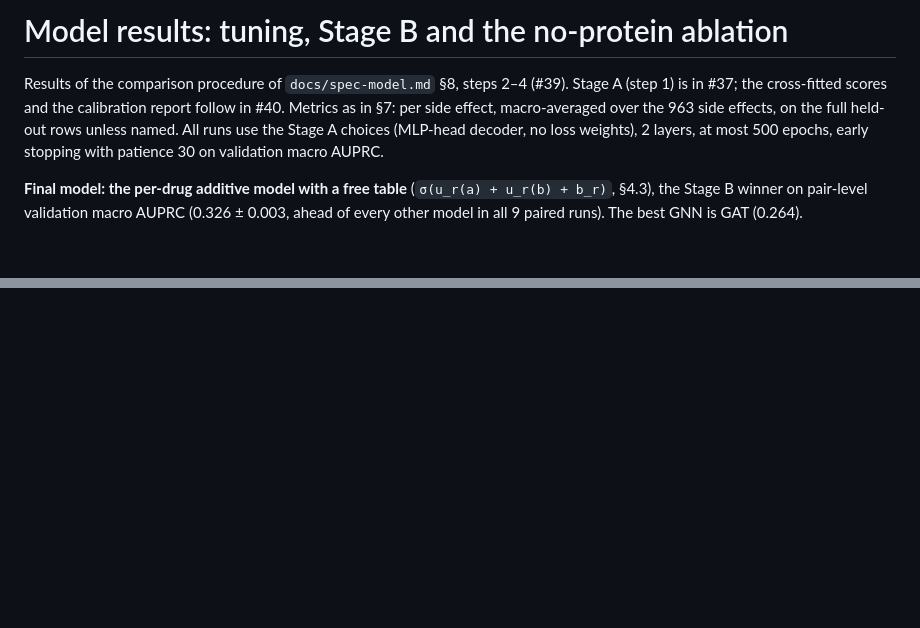
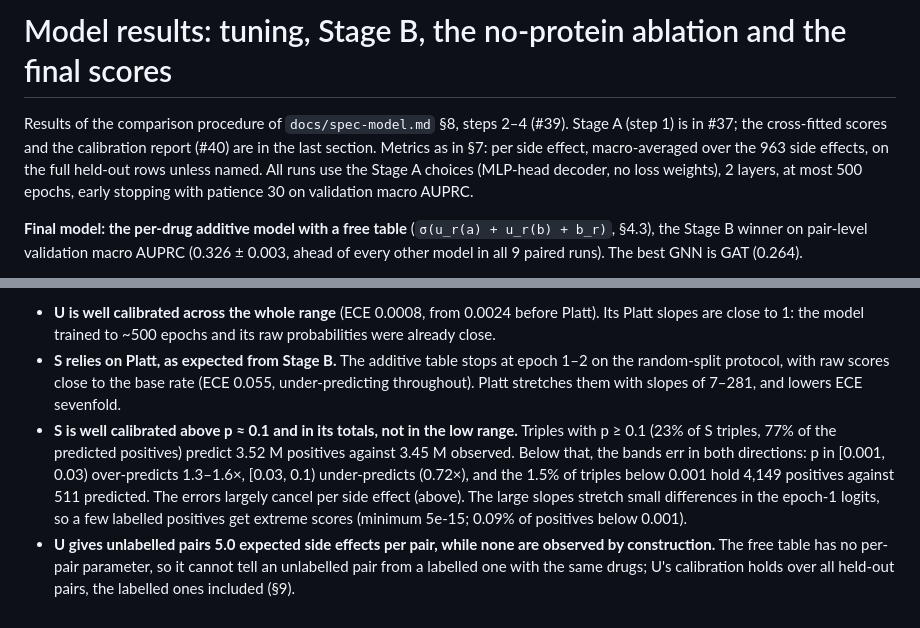
Before and after one commit to MichaelRos1/sief-druco, a Markdown page: docs/results-model.md, 2 parts joined by grey strips. Rendered like a GitHub page; blank space fills up the shorter version.

```diff
--- a/docs/results-model.md
+++ b/docs/results-model.md
@@ -1,6 +1,6 @@
-# Model results: tuning, Stage B and the no-protein ablation
+# Model results: tuning, Stage B, the no-protein ablation and the final scores
 
-Results of the comparison procedure of `docs/spec-model.md` §8, steps 2–4 (#39). Stage A (step 1) is in #37; the cross-fitted scores and the calibration report follow in #40. Metrics as in §7: per side effect, macro-averaged over the 963 side effects, on the full held-out rows unless named. All runs use the Stage A choices (MLP-head decoder, no loss weights), 2 layers, at most 500 epochs, early stopping with patience 30 on validation macro AUPRC.
+Results of the comparison procedure of `docs/spec-model.md` §8, steps 2–4 (#39). Stage A (step 1) is in #37; the cross-fitted scores and the calibration report (#40) are in the last section. Metrics as in §7: per side effect, macro-averaged over the 963 side effects, on the full held-out rows unless named. All runs use the Stage A choices (MLP-head decoder, no loss weights), 2 layers, at most 500 epochs, early stopping with patience 30 on validation macro AUPRC.
 
 **Final model: the per-drug additive model with a free table** (`σ(u_r(a) + u_r(b) + b_r)`, §4.3), the Stage B winner on pair-level validation macro AUPRC (0.326 ± 0.003, ahead of every other model in all 9 paired runs). The best GNN is GAT (0.264).
 
@@ -167,0 +198,4 @@ Reference: GAT. Model − reference over the 9 runs with the same fold and seed;
+- **U is well calibrated across the whole range** (ECE 0.0008, from 0.0024 before Platt). Its Platt slopes are close to 1: the model trained to ~500 epochs and its raw probabilities were already close.
+- **S relies on Platt, as expected from Stage B.** The additive table stops at epoch 1–2 on the random-split protocol, with raw scores close to the base rate (ECE 0.055, under-predicting throughout). Platt stretches them with slopes of 7–281, and lowers ECE sevenfold.
+- **S is well calibrated above p ≈ 0.1 and in its totals, not in the low range.** Triples with p ≥ 0.1 (23% of S triples, 77% of the predicted positives) predict 3.52 M positives against 3.45 M observed. Below that, the bands err in both directions: p in [0.001, 0.03) over-predicts 1.3–1.6×, [0.03, 0.1) under-predicts (0.72×), and the 1.5% of triples below 0.001 hold 4,149 positives against 511 predicted. The errors largely cancel per side effect (above). The large slopes stretch small differences in the epoch-1 logits, so a few labelled positives get extreme scores (minimum 5e-15; 0.09% of positives below 0.001).
+- **U gives unlabelled pairs 5.0 expected side effects per pair, while none are observed by construction.** The free table has no per-pair parameter, so it cannot tell an unlabelled pair from a labelled one with the same drugs; U's calibration holds over all held-out pairs, the labelled ones included (§9).
```
Also changed, not shown: other parts of docs/results-model.md (+30 -0 lines), docs/figures/reliability-final-model.png (added).
